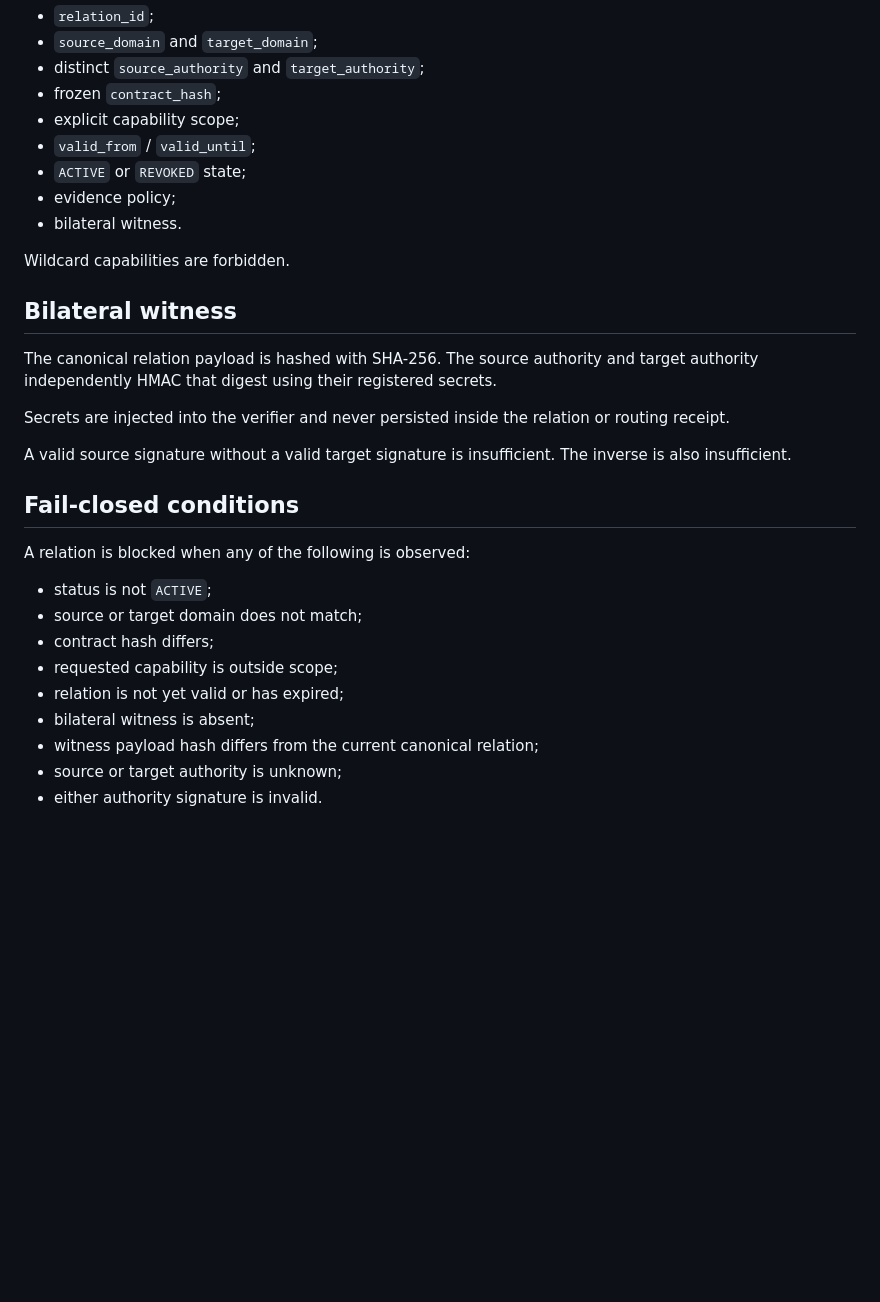
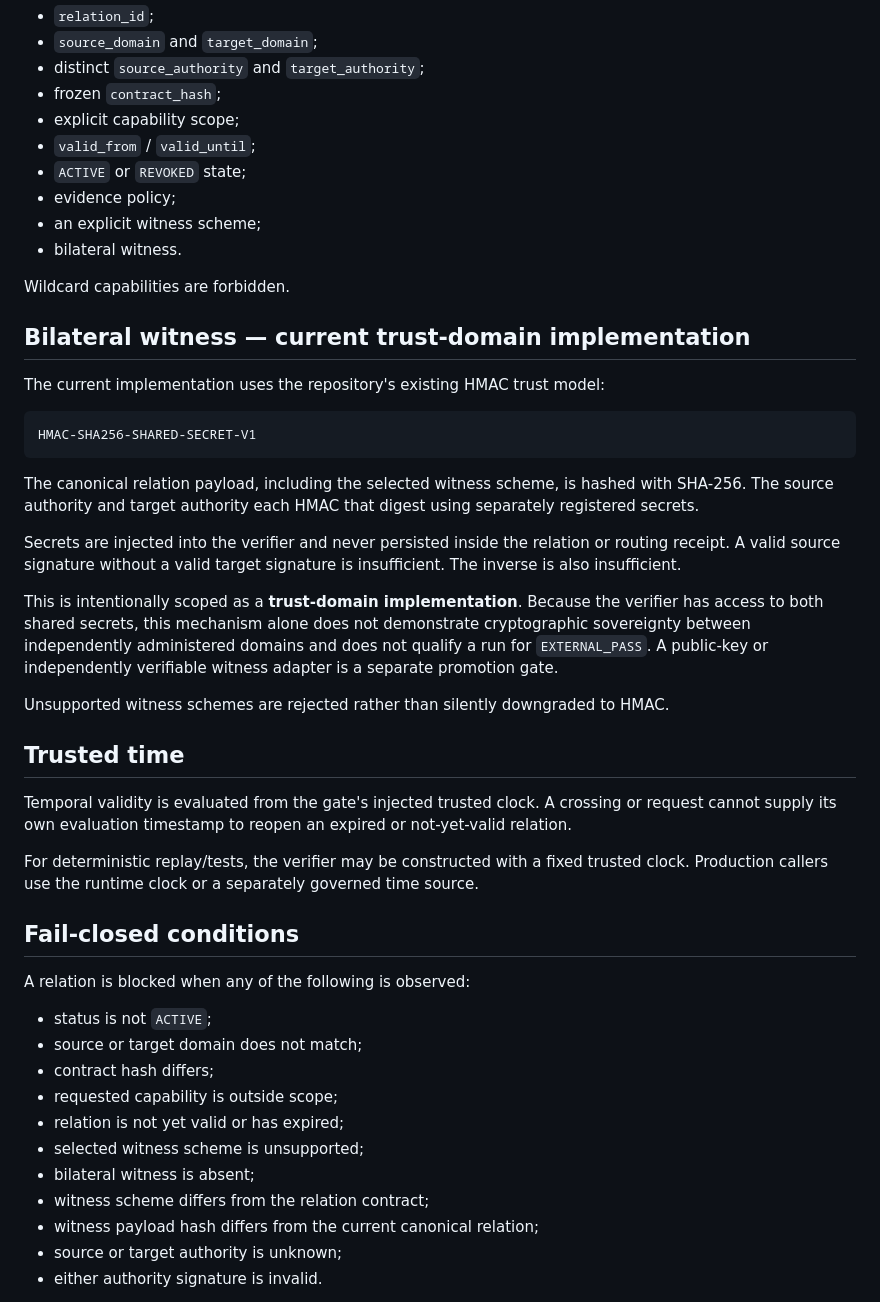
Before and after one commit to MatVerse-py/Gpt-project-bridge, a Markdown page: FEDERATION_RELATION_V1.md, the part around one of its changes. GitHub-like rendering; blank space fills up the shorter version.

Commit message:
docs(federation): delimit shared-secret witness boundary

````diff
--- a/FEDERATION_RELATION_V1.md
+++ b/FEDERATION_RELATION_V1.md
@@ -24,17 +24,32 @@ A directed relation binds:
 - `valid_from` / `valid_until`;
 - `ACTIVE` or `REVOKED` state;
 - evidence policy;
+- an explicit witness scheme;
 - bilateral witness.
 
 Wildcard capabilities are forbidden.
 
-## Bilateral witness
+## Bilateral witness — current trust-domain implementation
 
-The canonical relation payload is hashed with SHA-256. The source authority and target authority independently HMAC that digest using their registered secrets.
+The current implementation uses the repository's existing HMAC trust model:
 
-Secrets are injected into the verifier and never persisted inside the relation or routing receipt.
+```text
+HMAC-SHA256-SHARED-SECRET-V1
+```
 
-A valid source signature without a valid target signature is insufficient. The inverse is also insufficient.
+The canonical relation payload, including the selected witness scheme, is hashed with SHA-256. The source authority and target authority each HMAC that digest using separately registered secrets.
+
+Secrets are injected into the verifier and never persisted inside the relation or routing receipt. A valid source signature without a valid target signature is insufficient. The inverse is also insufficient.
+
+This is intentionally scoped as a **trust-domain implementation**. Because the verifier has access to both shared secrets, this mechanism alone does not demonstrate cryptographic sovereignty between independently administered domains and does not qualify a run for `EXTERNAL_PASS`. A public-key or independently verifiable witness adapter is a separate promotion gate.
+
+Unsupported witness schemes are rejected rather than silently downgraded to HMAC.
+
+## Trusted time
+
+Temporal validity is evaluated from the gate's injected trusted clock. A crossing or request cannot supply its own evaluation timestamp to reopen an expired or not-yet-valid relation.
+
+For deterministic replay/tests, the verifier may be constructed with a fixed trusted clock. Production callers use the runtime clock or a separately governed time source.
 
 ## Fail-closed conditions
 
@@ -45,7 +60,9 @@ A relation is blocked when any of the following is observed:
 - contract hash differs;
 - requested capability is outside scope;
 - relation is not yet valid or has expired;
+- selected witness scheme is unsupported;
 - bilateral witness is absent;
+- witness scheme differs from the relation contract;
 - witness payload hash differs from the current canonical relation;
 - source or target authority is unknown;
 - either authority signature is invalid.
````
Also changed, not shown: other parts of FEDERATION_RELATION_V1.md (+6 -1 lines).
